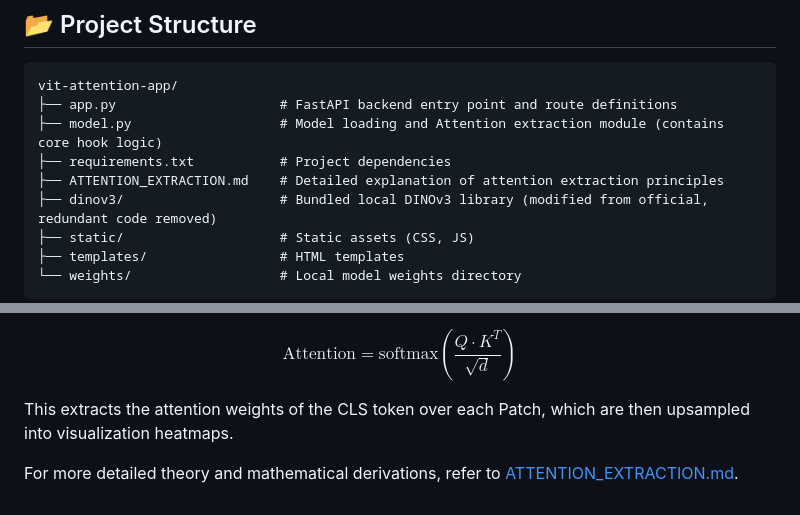
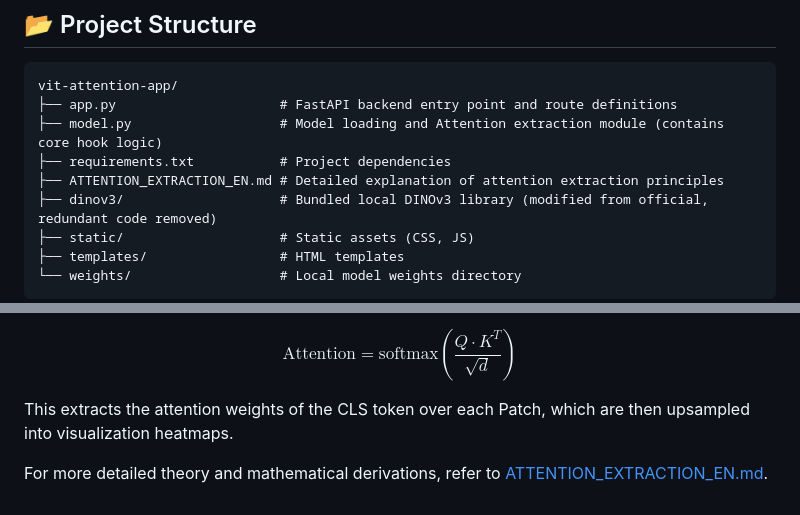
Before and after one commit to Y-chen3164553757/vit-attention-app, a Markdown page: README_EN.md, 2 parts joined by grey strips. GitHub-like rendering.

Commit message:
重定向

```diff
--- a/README_EN.md
+++ b/README_EN.md
@@ -36,7 +36,7 @@ vit-attention-app/
 ├── app.py                     # FastAPI backend entry point and route definitions
 ├── model.py                   # Model loading and Attention extraction module (contains core hook logic)
 ├── requirements.txt           # Project dependencies
-├── ATTENTION_EXTRACTION.md    # Detailed explanation of attention extraction principles
+├── ATTENTION_EXTRACTION_EN.md # Detailed explanation of attention extraction principles
 ├── dinov3/                    # Bundled local DINOv3 library (modified from official, redundant code removed)
 ├── static/                    # Static assets (CSS, JS)
 ├── templates/                 # HTML templates
@@ -99,4 +99,4 @@ $$
 
 This extracts the attention weights of the CLS token over each Patch, which are then upsampled into visualization heatmaps.
 
-For more detailed theory and mathematical derivations, refer to [ATTENTION_EXTRACTION.md](ATTENTION_EXTRACTION.md).
+For more detailed theory and mathematical derivations, refer to [ATTENTION_EXTRACTION_EN.md](ATTENTION_EXTRACTION_EN.md).
```
